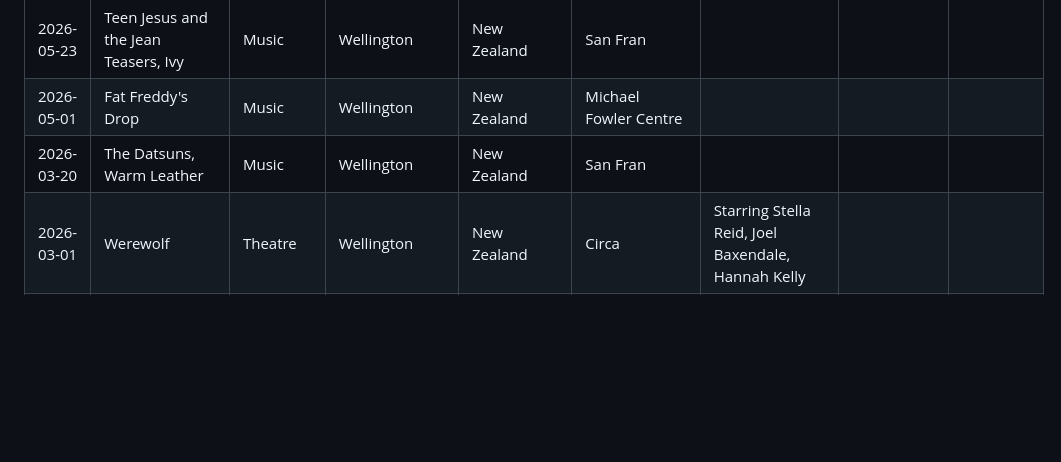
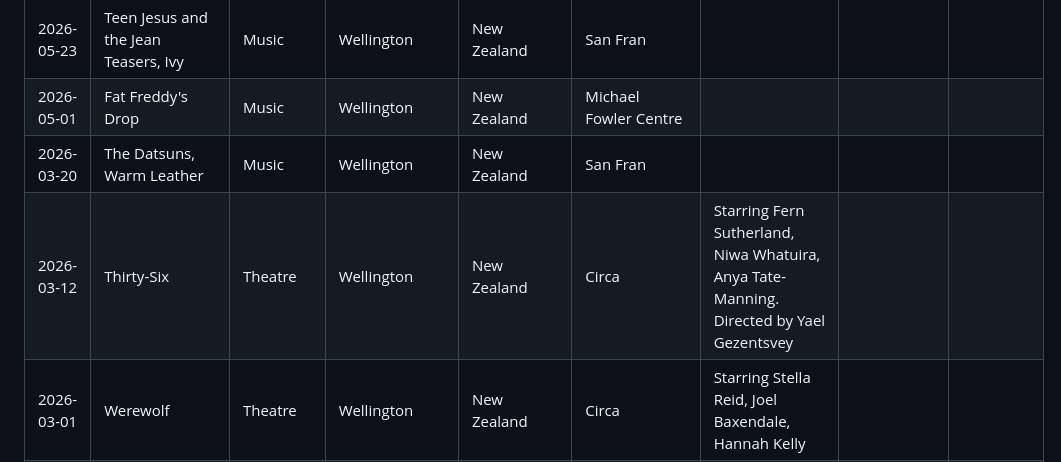
Before and after one commit to adrianparker/adrianparker.github.io, a Markdown page: content/GigTracker/gig-history.md, the part around the change. Rendered like a GitHub page; blank space fills up the shorter version.

Commit message:
Add Thirty-Six

```diff
--- a/content/GigTracker/gig-history.md
+++ b/content/GigTracker/gig-history.md
@@ -14,6 +14,7 @@ Data has been manually improved, validated and some gigs identified in gigs-miss
 | 2026-05-23 | Teen Jesus and the Jean Teasers, Ivy | Music | Wellington | New Zealand | San Fran | | | |
 | 2026-05-01 | Fat Freddy's Drop | Music | Wellington | New Zealand | Michael Fowler Centre | | | |
 | 2026-03-20 | The Datsuns, Warm Leather | Music | Wellington | New Zealand | San Fran | | | |
+| 2026-03-12 | Thirty-Six | Theatre | Wellington | New Zealand | Circa | Starring Fern Sutherland, Niwa Whatuira, Anya Tate-Manning. Directed by Yael Gezentsvey | | |
 | 2026-03-01 | Werewolf | Theatre | Wellington | New Zealand | Circa | Starring Stella Reid, Joel Baxendale, Hannah Kelly | | |
 | 2026-02-27 | Transvision Vamp, Dropper | Music | Wellington | New Zealand | Meow Nui | | | |
 | 2026-02-06 | Jim Jefferies | Comedy | Wellington | New Zealand | Michael Fowler Centre | Son of a Carpenter | | |
```
